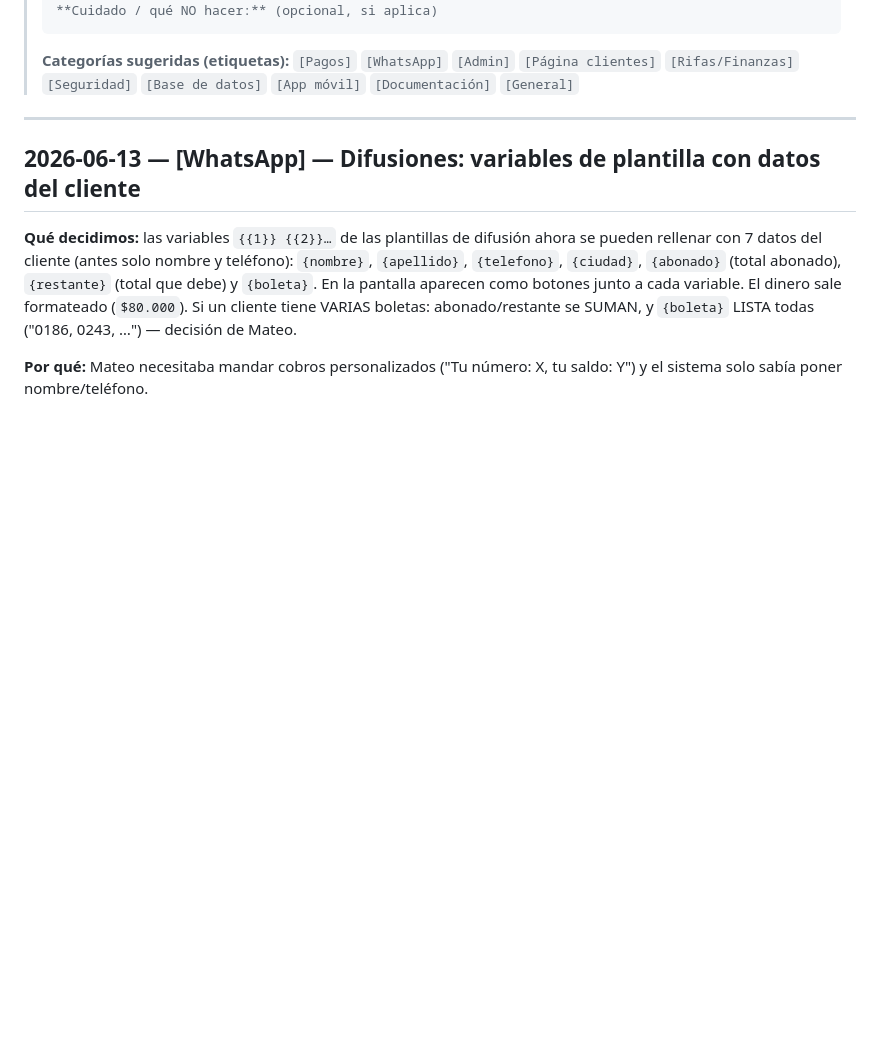
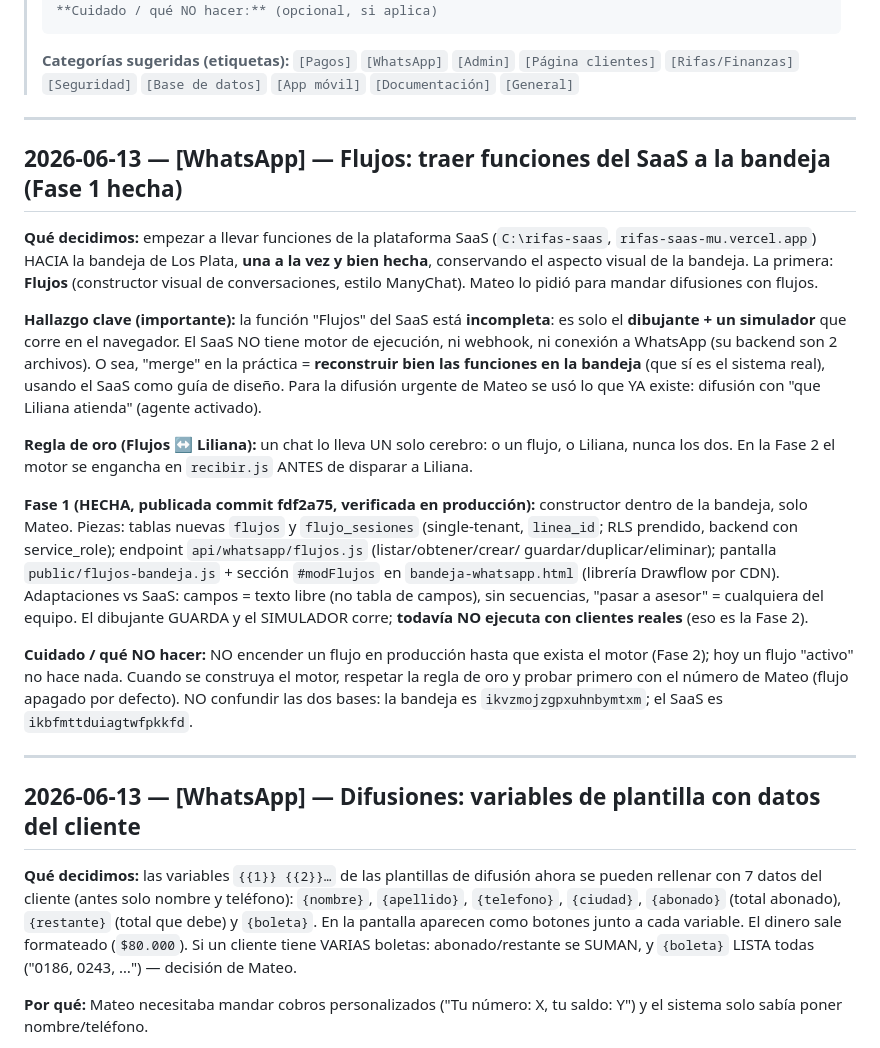
Before and after one commit to mplatab1126/api-rifas-prueba, a Markdown page: docs/BITACORA-DE-DECISIONES.md, the part around the change. GitHub-like rendering; blank space fills up the shorter version.

Commit message:
Docs: Flujos Fase 1 y estrategia de merge SaaS→bandeja

```diff
--- a/docs/BITACORA-DE-DECISIONES.md
+++ b/docs/BITACORA-DE-DECISIONES.md
@@ -23,6 +23,38 @@
 > **Categorías sugeridas (etiquetas):** `[Pagos]` `[WhatsApp]` `[Admin]`
 > `[Página clientes]` `[Rifas/Finanzas]` `[Seguridad]` `[Base de datos]`
 > `[App móvil]` `[Documentación]` `[General]`
+
+---
+
+## 2026-06-13 — [WhatsApp] — Flujos: traer funciones del SaaS a la bandeja (Fase 1 hecha)
+
+**Qué decidimos:** empezar a llevar funciones de la plataforma SaaS (`C:\rifas-saas`,
+`rifas-saas-mu.vercel.app`) HACIA la bandeja de Los Plata, **una a la vez y bien hecha**,
+conservando el aspecto visual de la bandeja. La primera: **Flujos** (constructor visual de
+conversaciones, estilo ManyChat). Mateo lo pidió para mandar difusiones con flujos.
+
+**Hallazgo clave (importante):** la función "Flujos" del SaaS está **incompleta**: es solo el
+**dibujante + un simulador** que corre en el navegador. El SaaS NO tiene motor de ejecución, ni
+webhook, ni conexión a WhatsApp (su backend son 2 archivos). O sea, "merge" en la práctica =
+**reconstruir bien las funciones en la bandeja** (que sí es el sistema real), usando el SaaS como
+guía de diseño. Para la difusión urgente de Mateo se usó lo que YA existe: difusión con
+"que Liliana atienda" (agente activado).
+
+**Regla de oro (Flujos ↔ Liliana):** un chat lo lleva UN solo cerebro: o un flujo, o Liliana,
+nunca los dos. En la Fase 2 el motor se engancha en `recibir.js` ANTES de disparar a Liliana.
+
+**Fase 1 (HECHA, publicada commit fdf2a75, verificada en producción):** constructor dentro de la
+bandeja, solo Mateo. Piezas: tablas nuevas `flujos` y `flujo_sesiones` (single-tenant, `linea_id`;
+RLS prendido, backend con service_role); endpoint `api/whatsapp/flujos.js` (listar/obtener/crear/
+guardar/duplicar/eliminar); pantalla `public/flujos-bandeja.js` + sección `#modFlujos` en
+`bandeja-whatsapp.html` (librería Drawflow por CDN). Adaptaciones vs SaaS: campos = texto libre
+(no tabla de campos), sin secuencias, "pasar a asesor" = cualquiera del equipo. El dibujante
+GUARDA y el SIMULADOR corre; **todavía NO ejecuta con clientes reales** (eso es la Fase 2).
+
+**Cuidado / qué NO hacer:** NO encender un flujo en producción hasta que exista el motor (Fase 2);
+hoy un flujo "activo" no hace nada. Cuando se construya el motor, respetar la regla de oro y
+probar primero con el número de Mateo (flujo apagado por defecto). NO confundir las dos bases:
+la bandeja es `ikvzmojzgpxuhnbymtxm`; el SaaS es `ikbfmttduiagtwfpkkfd`.
 
 ---
 
```
Also changed, not shown: docs/MAPA-DEL-SISTEMA.md (+7 -0 lines), docs/PENDIENTES.md (+12 -0 lines).
